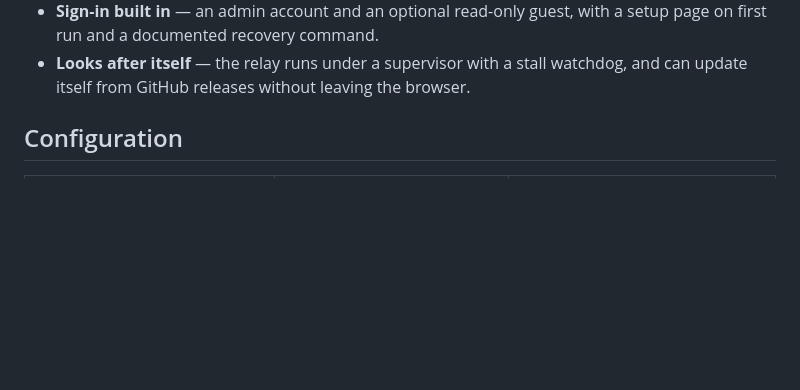
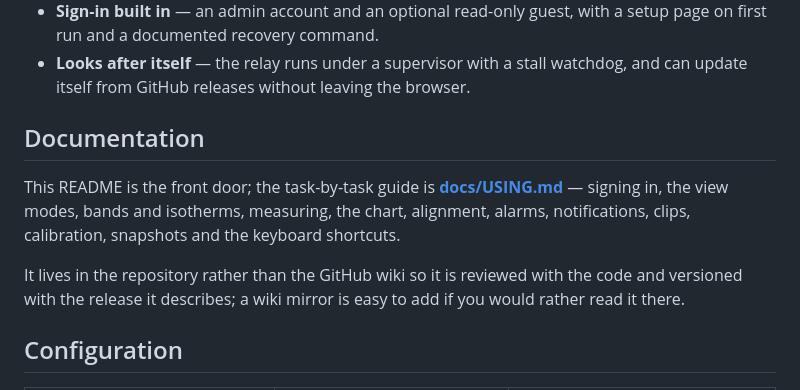
Before and after one commit to flip555/qianli-supercam, a Markdown page: README.md, the part around the change. Drawn GitHub-style; blank space fills up the shorter version.

```diff
--- a/README.md
+++ b/README.md
@@ -63,6 +63,17 @@ pip install -r requirements.txt
   setup page on first run and a documented recovery command.
 * **Looks after itself** — the relay runs under a supervisor with a stall watchdog,
   and can update itself from GitHub releases without leaving the browser.
+
+## Documentation
+
+This README is the front door; the task-by-task guide is
+**[docs/USING.md](docs/USING.md)** — signing in, the view modes, bands and isotherms,
+measuring, the chart, alignment, alarms, notifications, clips, calibration, snapshots
+and the keyboard shortcuts.
+
+It lives in the repository rather than the GitHub wiki so it is reviewed with the code
+and versioned with the release it describes; a wiki mirror is easy to add if you would
+rather read it there.
 
 ## Configuration
 
```
Also changed, not shown: docs/USING.md (added, +169 -0 lines).
